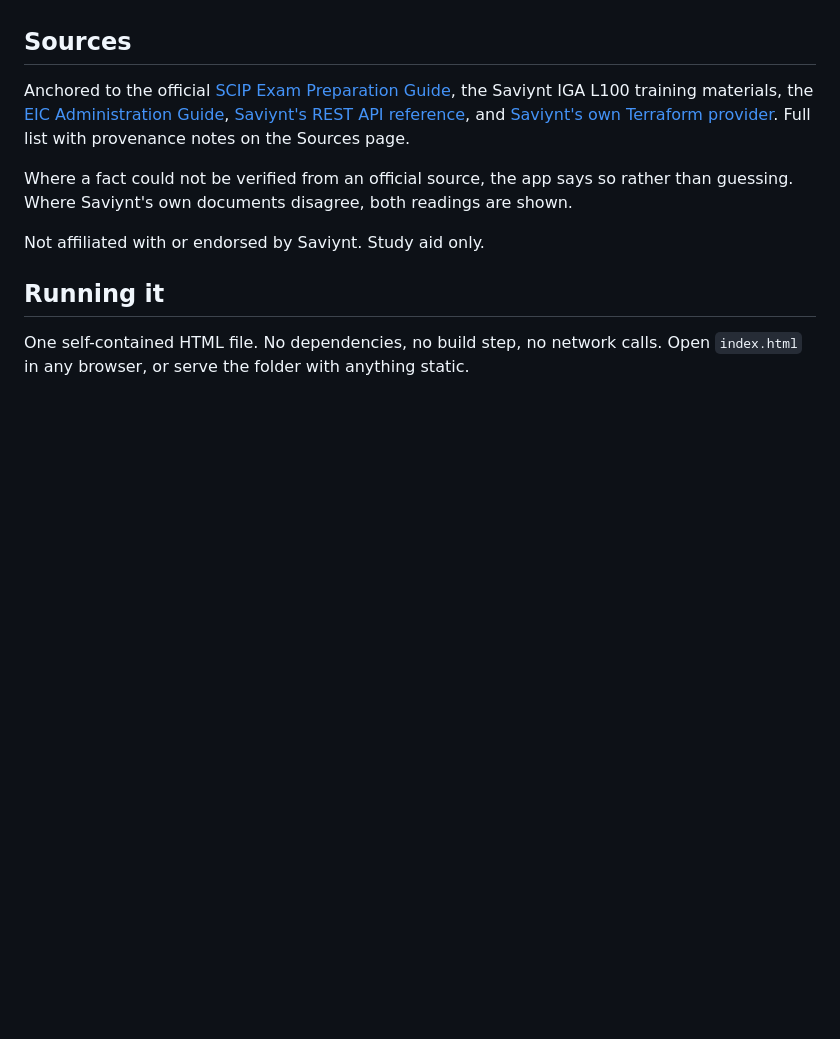
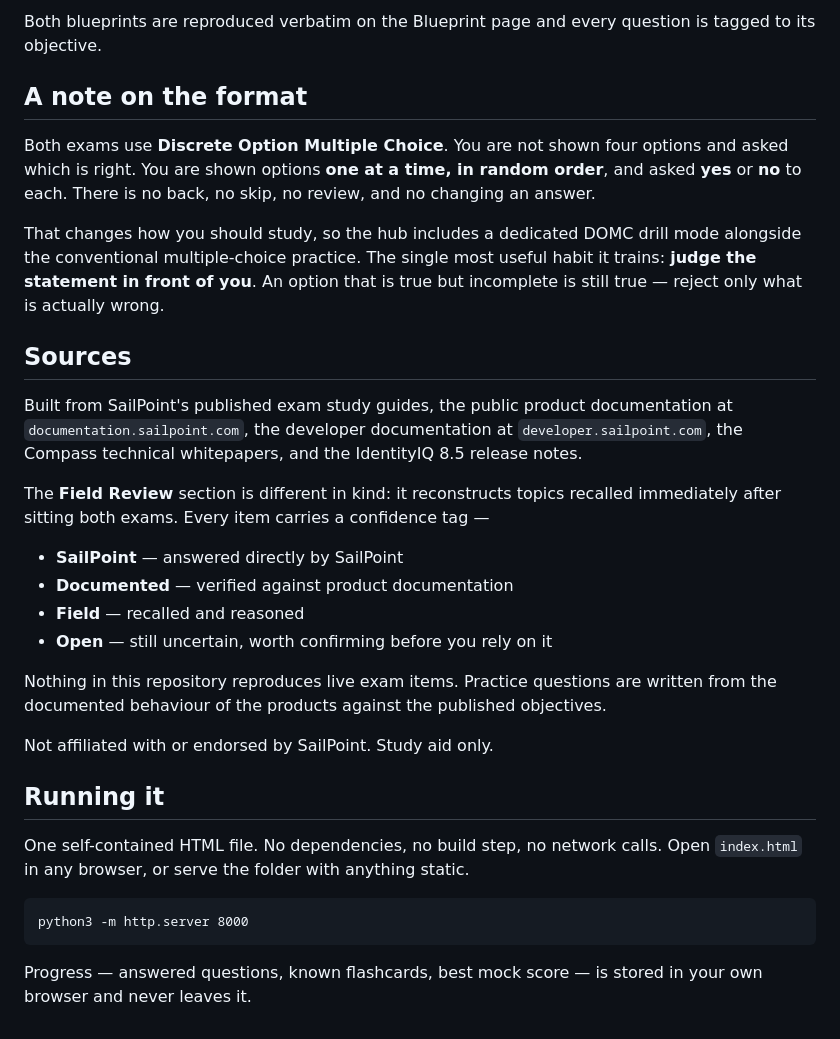
Before and after one commit to mkheira1923/SailPoint-Study-Hub, a Markdown page: README.md, the part around one of its changes. Drawn GitHub-style; blank space fills up the shorter version.

````diff
--- a/README.md
+++ b/README.md
@@ -47,18 +57,32 @@ lists only two.
+Both blueprints are reproduced verbatim on the Blueprint page and every question is tagged to its objective.
+
+## A note on the format
+
+Both exams use **Discrete Option Multiple Choice**. You are not shown four options and asked which is right. You are shown options **one at a time, in random order**, and asked **yes** or **no** to each. There is no back, no skip, no review, and no changing an answer.
+
+That changes how you should study, so the hub includes a dedicated DOMC drill mode alongside the conventional multiple-choice practice. The single most useful habit it trains: **judge the statement in front of you**. An option that is true but incomplete is still true — reject only what is actually wrong.
 
 ## Sources
 
-Anchored to the official [SCIP Exam Preparation Guide](https://saviynt.com/hubfs/Saviynt%20Certified%20IGA%20Professional%20(SCIP)%20Exam%20Preparation%20Guide%20(1).pdf?hsLang=en),
-the Saviynt IGA L100 training materials, the [EIC Administration Guide](https://docs.saviyntcloud.com/),
-[Saviynt's REST API reference](https://developers.saviynt.com/), and
-[Saviynt's own Terraform provider](https://github.com/Saviynt/terraform-provider-saviynt).
-Full list with provenance notes on the Sources page.
+Built from SailPoint's published exam study guides, the public product documentation at `documentation.sailpoint.com`, the developer documentation at `developer.sailpoint.com`, the Compass technical whitepapers, and the IdentityIQ 8.5 release notes.
 
-Where a fact could not be verified from an official source, the app says so rather than guessing.
-Where Saviynt's own documents disagree, both readings are shown.
+The **Field Review** section is different in kind: it reconstructs topics recalled immediately after sitting both exams. Every item carries a confidence tag —
 
-Not affiliated with or endorsed by Saviynt. Study aid only.
+- **SailPoint** — answered directly by SailPoint
+- **Documented** — verified against product documentation
+- **Field** — recalled and reasoned
+- **Open** — still uncertain, worth confirming before you rely on it
+
+Nothing in this repository reproduces live exam items. Practice questions are written from the documented behaviour of the products against the published objectives.
+
+Not affiliated with or endorsed by SailPoint. Study aid only.
 
 ## Running it
 
-One self-contained HTML file. No dependencies, no build step, no network calls.
-Open `index.html` in any browser, or serve the folder with anything static.
+One self-contained HTML file. No dependencies, no build step, no network calls. Open `index.html` in any browser, or serve the folder with anything static.
+
+```
+python3 -m http.server 8000
+```
+
+Progress — answered questions, known flashcards, best mock score — is stored in your own browser and never leaves it.
````
Also changed, not shown: other parts of README.md (+45 -35 lines).
